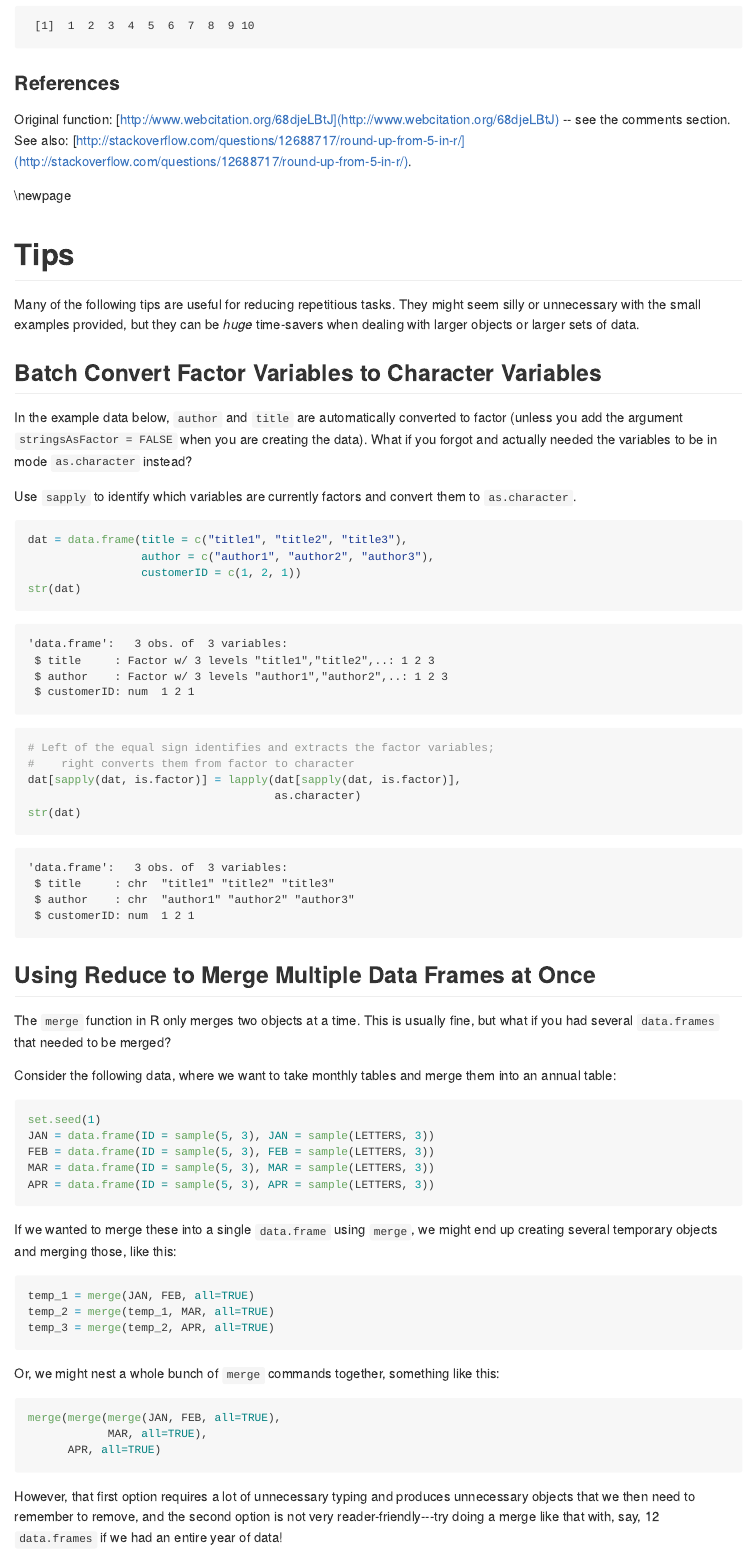
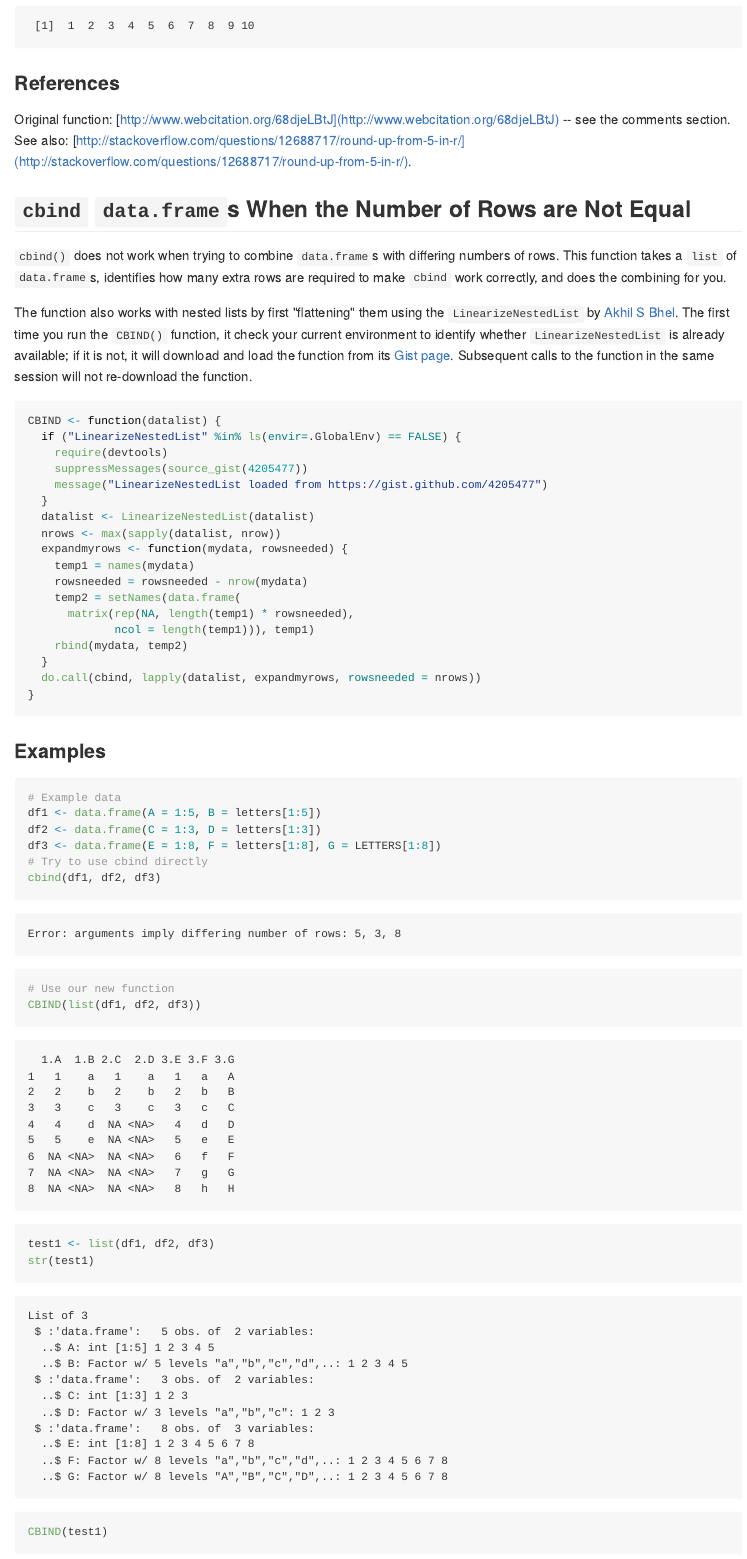
Before and after one commit to mrdwab/2657-R-Functions, an R Markdown document (docs/Part-3-Snippets.Rmd): the page in a window 1100 px wide, from 5450 px down. The pictures show the output file docs/Part-3-Snippets.md that the author committed with the source, drawn offline in the style of GitHub.

Commit message:
Deleted html files (unnecessary) and added CBIND() function to the "snippets" section of the docs.

````diff
--- a/docs/Part-3-Snippets.Rmd
+++ b/docs/Part-3-Snippets.Rmd
@@ -109,3 +109,26 @@ round2(seq(0.5, 9.5, by=1))
 Original function: [http://www.webcitation.org/68djeLBtJ](http://www.webcitation.org/68djeLBtJ) -- see the comments section.
 See also: [http://stackoverflow.com/questions/12688717/round-up-from-5-in-r/](http://stackoverflow.com/questions/12688717/round-up-from-5-in-r/).
 
+## `cbind` `data.frame`s When the Number of Rows are Not Equal
+
+`cbind()` does not work when trying to combine `data.frame`s with differing numbers of rows. This function takes a `list` of `data.frame`s, identifies how many extra rows are required to make `cbind` work correctly, and does the combining for you.
+
+The function also works with nested lists by first "flattening" them using the `LinearizeNestedList` by [Akhil S Bhel](https://sites.google.com/site/akhilsbehl/geekspace/articles/r/linearize_nested_lists_in_r). The first time you run the `CBIND()` function, it check your current environment to identify whether `LinearizeNestedList` is already available; if it is not, it will download and load the function from its [Gist page](https://gist.github.com/4205477). Subsequent calls to the function in the same session will not re-download the function.
+
+```{r CBIND, tidy=FALSE}
+```
+
+### Examples
+
+```{r CBIND_examples}
+# Example data
+df1 <- data.frame(A = 1:5, B = letters[1:5])
+df2 <- data.frame(C = 1:3, D = letters[1:3])
+df3 <- data.frame(E = 1:8, F = letters[1:8], G = LETTERS[1:8])
+# Try to use cbind directly
+cbind(df1, df2, df3)
+# Use our new function
+CBIND(list(df1, df2, df3))
+test1 <- list(df1, df2, df3)
+str(test1)
+CBIND(test1)
--- a/scripts/snippets.R
+++ b/scripts/snippets.R
@@ -78,3 +78,23 @@ round2 <- function(x, n = 0) {
   z = z/10^n
   z*posneg
 }
+
+## @knitr CBIND
+CBIND <- function(datalist) {
+  if ("LinearizeNestedList" %in% ls(envir=.GlobalEnv) == FALSE) {
+    require(devtools)
+    suppressMessages(source_gist(4205477))
+    message("LinearizeNestedList loaded from https://gist.github.com/4205477")
+  }
+  datalist <- LinearizeNestedList(datalist)
+  nrows <- max(sapply(datalist, nrow))
+  expandmyrows <- function(mydata, rowsneeded) {
+    temp1 = names(mydata)
+    rowsneeded = rowsneeded - nrow(mydata)
+    temp2 = setNames(data.frame(
+      matrix(rep(NA, length(temp1) * rowsneeded),
+             ncol = length(temp1))), temp1)
+    rbind(mydata, temp2)
+  }
+  do.call(cbind, lapply(datalist, expandmyrows, rowsneeded = nrows))
+}
````
Also changed, not shown: docs/2657-Functions.md (deleted), docs/Part-3-Snippets.md, docs/Part-3-Snippets.Rmd (6 more changed lines), 9 other files.
